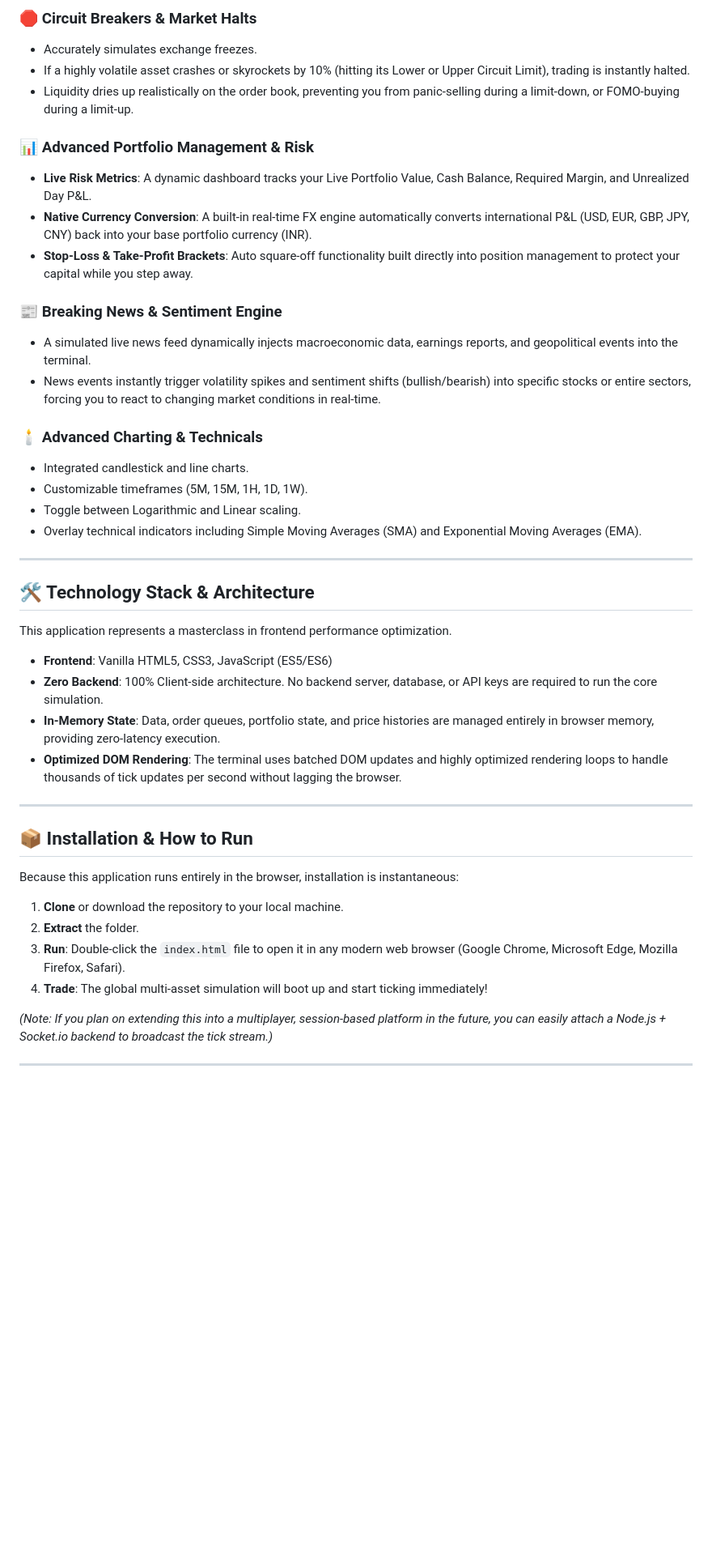
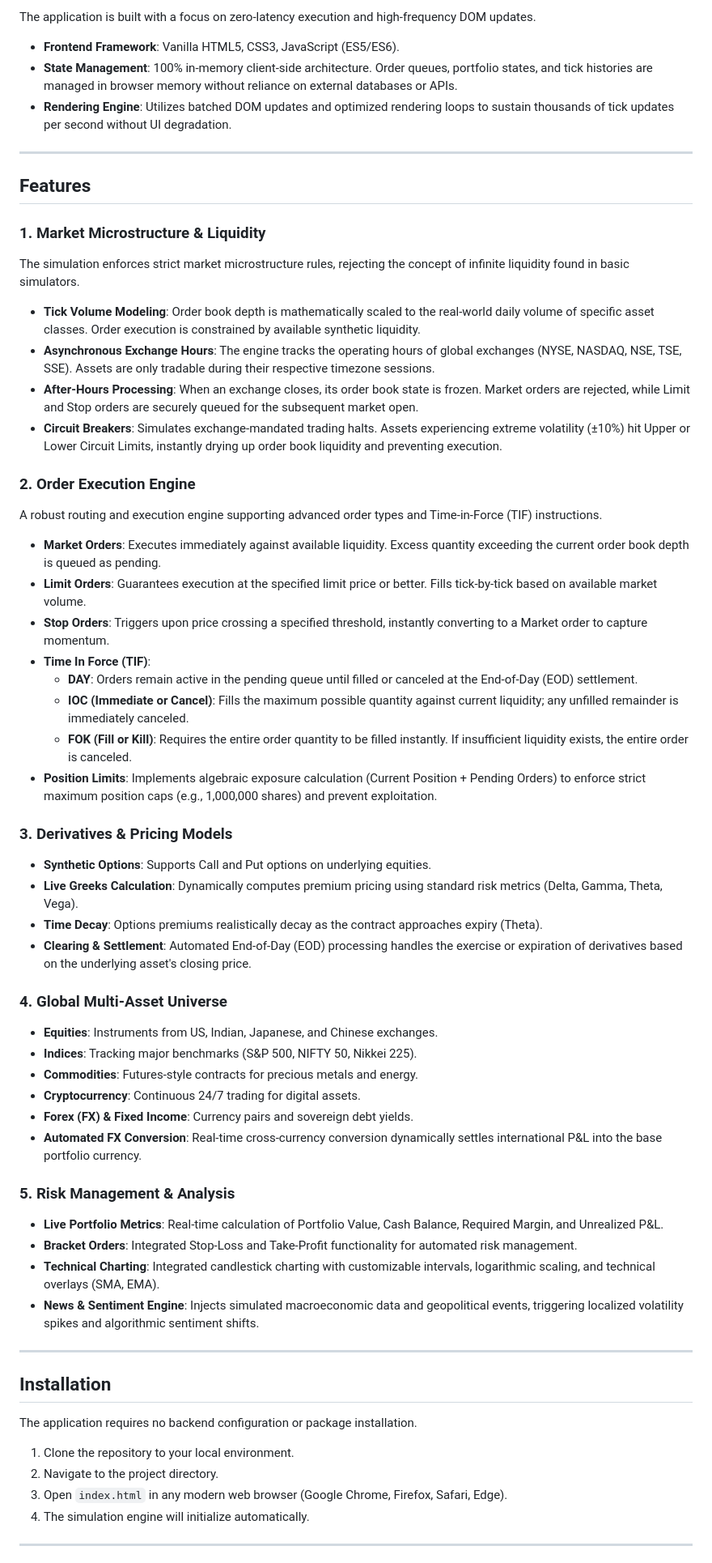
Before and after one commit to DivyamSamarwal/tradingterminal, a Markdown page: README.md, the part around one of its changes. Shown at 81% size. Rendered like a GitHub page; blank space fills up the shorter version.

```diff
--- a/README.md
+++ b/README.md
@@ -45,45 +15,60 @@ A fully modeled synthetic options market built into the terminal.
-### 🛑 Circuit Breakers & Market Halts
-* Accurately simulates exchange freezes.
-* If a highly volatile asset crashes or skyrockets by 10% (hitting its Lower or Upper Circuit Limit), trading is instantly halted.
-* Liquidity dries up realistically on the order book, preventing you from panic-selling during a limit-down, or FOMO-buying during a limit-up.
-
-### 📊 Advanced Portfolio Management & Risk
-* **Live Risk Metrics**: A dynamic dashboard tracks your Live Portfolio Value, Cash Balance, Required Margin, and Unrealized Day P&L.
-* **Native Currency Conversion**: A built-in real-time FX engine automatically converts international P&L (USD, EUR, GBP, JPY, CNY) back into your base portfolio currency (INR).
-* **Stop-Loss & Take-Profit Brackets**: Auto square-off functionality built directly into position management to protect your capital while you step away.
-
-### 📰 Breaking News & Sentiment Engine
-* A simulated live news feed dynamically injects macroeconomic data, earnings reports, and geopolitical events into the terminal.
-* News events instantly trigger volatility spikes and sentiment shifts (bullish/bearish) into specific stocks or entire sectors, forcing you to react to changing market conditions in real-time.
-
-### 🕯️ Advanced Charting & Technicals
-* Integrated candlestick and line charts.
-* Customizable timeframes (5M, 15M, 1H, 1D, 1W).
-* Toggle between Logarithmic and Linear scaling.
-* Overlay technical indicators including Simple Moving Averages (SMA) and Exponential Moving Averages (EMA).
+The application is built with a focus on zero-latency execution and high-frequency DOM updates.
+* **Frontend Framework**: Vanilla HTML5, CSS3, JavaScript (ES5/ES6).
+* **State Management**: 100% in-memory client-side architecture. Order queues, portfolio states, and tick histories are managed in browser memory without reliance on external databases or APIs.
+* **Rendering Engine**: Utilizes batched DOM updates and optimized rendering loops to sustain thousands of tick updates per second without UI degradation.
 
 ---
 
-## 🛠️ Technology Stack & Architecture
+## Features
 
-This application represents a masterclass in frontend performance optimization.
-* **Frontend**: Vanilla HTML5, CSS3, JavaScript (ES5/ES6)
-* **Zero Backend**: 100% Client-side architecture. No backend server, database, or API keys are required to run the core simulation.
-* **In-Memory State**: Data, order queues, portfolio state, and price histories are managed entirely in browser memory, providing zero-latency execution.
-* **Optimized DOM Rendering**: The terminal uses batched DOM updates and highly optimized rendering loops to handle thousands of tick updates per second without lagging the browser.
+### 1. Market Microstructure & Liquidity
+The simulation enforces strict market microstructure rules, rejecting the concept of infinite liquidity found in basic simulators.
+* **Tick Volume Modeling**: Order book depth is mathematically scaled to the real-world daily volume of specific asset classes. Order execution is constrained by available synthetic liquidity.
+* **Asynchronous Exchange Hours**: The engine tracks the operating hours of global exchanges (NYSE, NASDAQ, NSE, TSE, SSE). Assets are only tradable during their respective timezone sessions.
+* **After-Hours Processing**: When an exchange closes, its order book state is frozen. Market orders are rejected, while Limit and Stop orders are securely queued for the subsequent market open.
+* **Circuit Breakers**: Simulates exchange-mandated trading halts. Assets experiencing extreme volatility (±10%) hit Upper or Lower Circuit Limits, instantly drying up order book liquidity and preventing execution.
+
+### 2. Order Execution Engine
+A robust routing and execution engine supporting advanced order types and Time-in-Force (TIF) instructions.
+* **Market Orders**: Executes immediately against available liquidity. Excess quantity exceeding the current order book depth is queued as pending.
+* **Limit Orders**: Guarantees execution at the specified limit price or better. Fills tick-by-tick based on available market volume.
+* **Stop Orders**: Triggers upon price crossing a specified threshold, instantly converting to a Market order to capture momentum.
+* **Time In Force (TIF)**:
+  * **DAY**: Orders remain active in the pending queue until filled or canceled at the End-of-Day (EOD) settlement.
+  * **IOC (Immediate or Cancel)**: Fills the maximum possible quantity against current liquidity; any unfilled remainder is immediately canceled.
+  * **FOK (Fill or Kill)**: Requires the entire order quantity to be filled instantly. If insufficient liquidity exists, the entire order is canceled.
+* **Position Limits**: Implements algebraic exposure calculation (Current Position + Pending Orders) to enforce strict maximum position caps (e.g., 1,000,000 shares) and prevent exploitation.
+
+### 3. Derivatives & Pricing Models
+* **Synthetic Options**: Supports Call and Put options on underlying equities.
+* **Live Greeks Calculation**: Dynamically computes premium pricing using standard risk metrics (Delta, Gamma, Theta, Vega).
+* **Time Decay**: Options premiums realistically decay as the contract approaches expiry (Theta).
+* **Clearing & Settlement**: Automated End-of-Day (EOD) processing handles the exercise or expiration of derivatives based on the underlying asset's closing price.
+
+### 4. Global Multi-Asset Universe
+* **Equities**: Instruments from US, Indian, Japanese, and Chinese exchanges.
+* **Indices**: Tracking major benchmarks (S&P 500, NIFTY 50, Nikkei 225).
+* **Commodities**: Futures-style contracts for precious metals and energy.
+* **Cryptocurrency**: Continuous 24/7 trading for digital assets.
+* **Forex (FX) & Fixed Income**: Currency pairs and sovereign debt yields.
+* **Automated FX Conversion**: Real-time cross-currency conversion dynamically settles international P&L into the base portfolio currency.
+
+### 5. Risk Management & Analysis
+* **Live Portfolio Metrics**: Real-time calculation of Portfolio Value, Cash Balance, Required Margin, and Unrealized P&L.
+* **Bracket Orders**: Integrated Stop-Loss and Take-Profit functionality for automated risk management.
+* **Technical Charting**: Integrated candlestick charting with customizable intervals, logarithmic scaling, and technical overlays (SMA, EMA).
+* **News & Sentiment Engine**: Injects simulated macroeconomic data and geopolitical events, triggering localized volatility spikes and algorithmic sentiment shifts.
 
 ---
 
-## 📦 Installation & How to Run
+## Installation
 
-Because this application runs entirely in the browser, installation is instantaneous:
+The application requires no backend configuration or package installation.
 
-1. **Clone** or download the repository to your local machine.
-2. **Extract** the folder.
-3. **Run**: Double-click the `index.html` file to open it in any modern web browser (Google Chrome, Microsoft Edge, Mozilla Firefox, Safari).
-4. **Trade**: The global multi-asset simulation will boot up and start ticking immediately!
-
-*(Note: If you plan on extending this into a multiplayer, session-based platform in the future, you can easily attach a Node.js + Socket.io backend to broadcast the tick stream.)*
+1. Clone the repository to your local environment.
+2. Navigate to the project directory.
+3. Open `index.html` in any modern web browser (Google Chrome, Firefox, Safari, Edge).
+4. The simulation engine will initialize automatically.
 
 ---
 
```
Also changed, not shown: other parts of README.md (+15 -49 lines).
